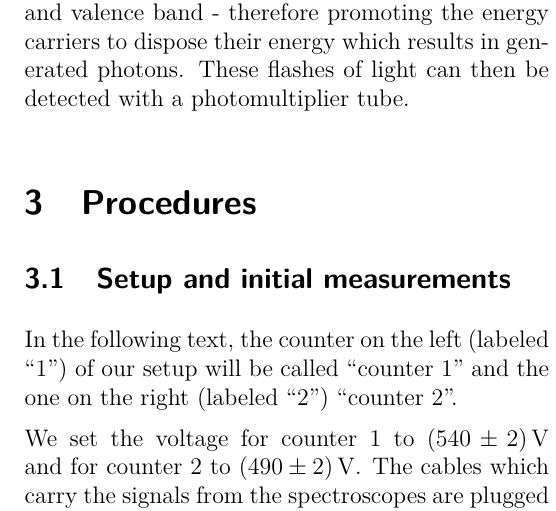
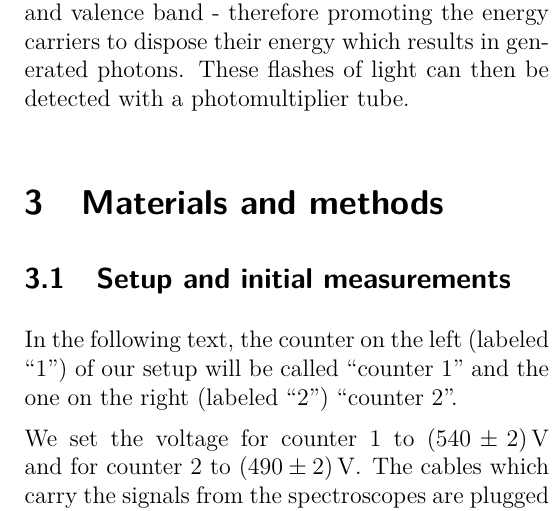
Before and after one commit to zucchinifactory/textests, a LaTeX document (main.tex, which reads tex/materialsandmethods.tex): part of one column of page 2 of 14, cut so that both start at the same text. Compiled offline with pdfLaTeX.

Commit message:
Update materialsandmethods.tex
[ci skip]

```diff
--- a/tex/materialsandmethods.tex
+++ b/tex/materialsandmethods.tex
@@ -1,4 +1,4 @@
-\section{Procedures}
+\section{Materials and methods}
 %
 \subsection{Setup and initial measurements}
 %
```
